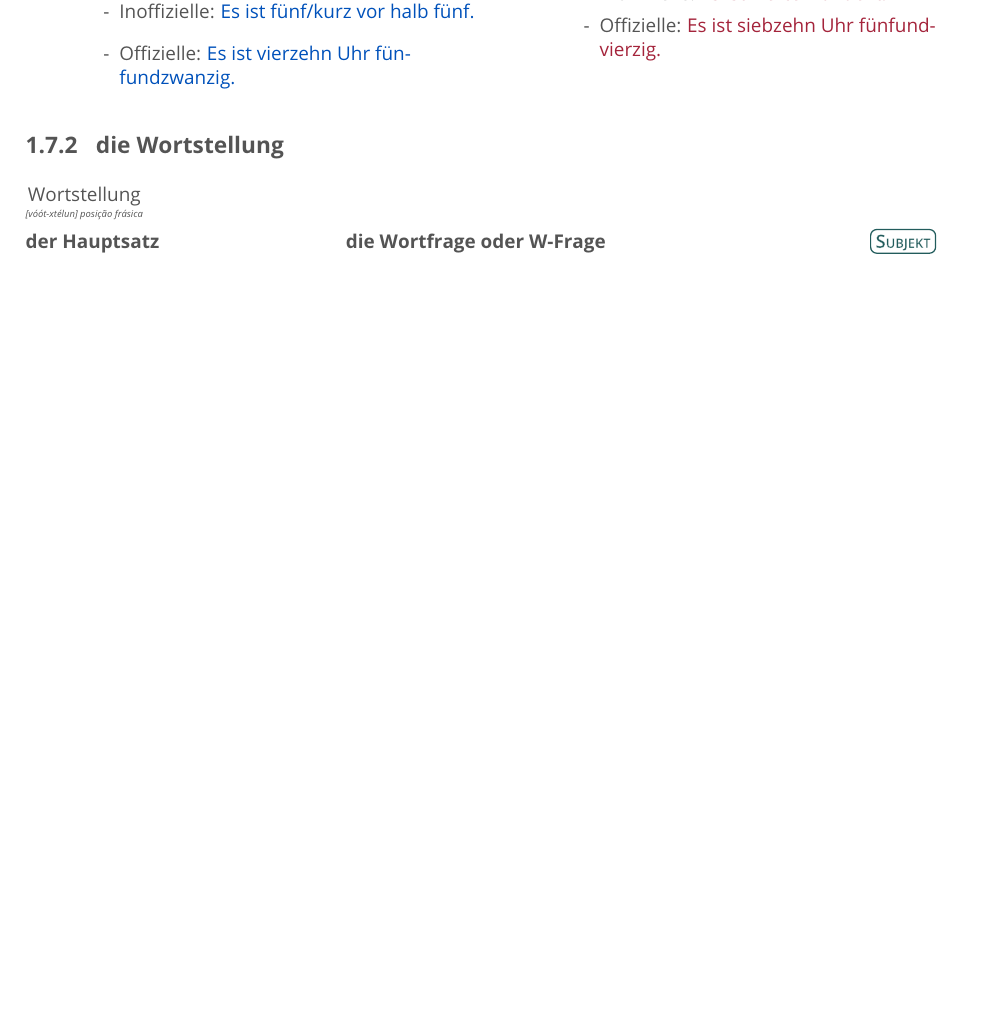
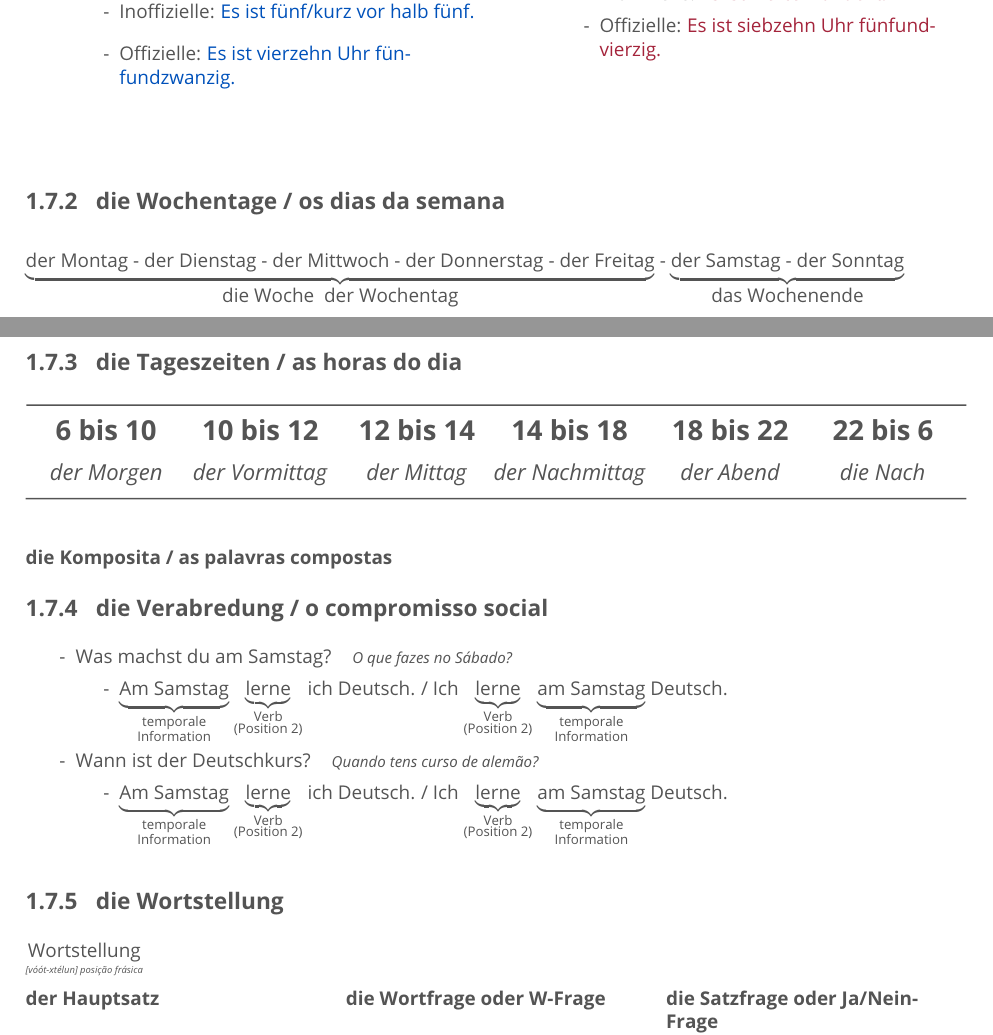
Before and after one commit to duartevicentedrumond/meine_bibel, a LaTeX document (meine_bibel.tex, which reads start_auf_deutsch.tex): part of page 12 of 24 before the commit and two parts of pages 12 and 13 of 26 after it, the two joined at a grey line, cut so that both start at the same text, the shorter picture padded with empty space. Compiled offline with pdfLaTeX.

Commit message:
Add 'die Uhrzeiten', 'die Wochentage' and 'die Tagenzeiten' subsections

```diff
--- a/start_auf_deutsch.tex
+++ b/start_auf_deutsch.tex
@@ -282,6 +282,29 @@
                 \end{itemize}
             \vfill\null
             \end{multicols}
+
+        \subsection{die Wochentage / os dias da semana}\label{subsection:deutsch:die_wochentage}
+
+            $\underbrace{\text{der Montag - der Dienstag - der Mittwoch - der Donnerstag - der Freitag}}_{\text{\normalsize die Woche \ der Wochentag}}$ - $\underbrace{\text{der Samstag - der Sonntag}}_{\text{\normalsize das Wochenende}}$
+
+        \subsection{die Tageszeiten / as horas do dia}\label{subsection:deutsch:die_tageszeiten}
+
+            \includegraphics[width=1\linewidth]{figures/tageszeiten.pdf}
+
+            \subsubsection{die Komposita / as palavras compostas}\label{subsubsection:deutsch:die_komposita}
+
+        \subsection{die Verabredung / o compromisso social}\label{subsection:deutsch:die_verabredung}
+
+            \begin{itemize}[topsep=0pt,itemsep=4pt,parsep=0pt]
+                \item[-] Was machst du am Samstag? \translation{O que fazes no Sábado?}
+                    \begin{itemize}
+                        \item[-]  $\underbrace{\text{Am Samstag}}_{\substack{\text{\scriptsize temporale} \\ \text{\scriptsize Information}}}$ $\underbrace{\text{lerne}}_{\substack{\text{\scriptsize Verb} \\ \text{\scriptsize (Position 2)}}}$ ich Deutsch. / Ich $\underbrace{\text{lerne}}_{\substack{\text{\scriptsize Verb} \\ \text{\scriptsize (Position 2)}}}$ $\underbrace{\text{am Samstag}}_{\substack{\text{\scriptsize temporale} \\ \text{\scriptsize Information}}}$ Deutsch.
+                    \end{itemize}
+                \item[-] Wann ist der Deutschkurs? \translation{Quando tens curso de alemão?}
+                    \begin{itemize}
+                        \item[-]  $\underbrace{\text{Am Samstag}}_{\substack{\text{\scriptsize temporale} \\ \text{\scriptsize Information}}}$ $\underbrace{\text{lerne}}_{\substack{\text{\scriptsize Verb} \\ \text{\scriptsize (Position 2)}}}$ ich Deutsch. / Ich $\underbrace{\text{lerne}}_{\substack{\text{\scriptsize Verb} \\ \text{\scriptsize (Position 2)}}}$ $\underbrace{\text{am Samstag}}_{\substack{\text{\scriptsize temporale} \\ \text{\scriptsize Information}}}$ Deutsch.
+                    \end{itemize}
+            \end{itemize}
 
     \subsection{die Wortstellung}\label{subsection:deutsch:wortstellung}
 
```
Also changed, not shown: meine_bibel.tex (+2 -0 lines), figures/tageszeiten.pdf (added), figures/tageszeiten.svg (added), meine_bibel.pdf.
